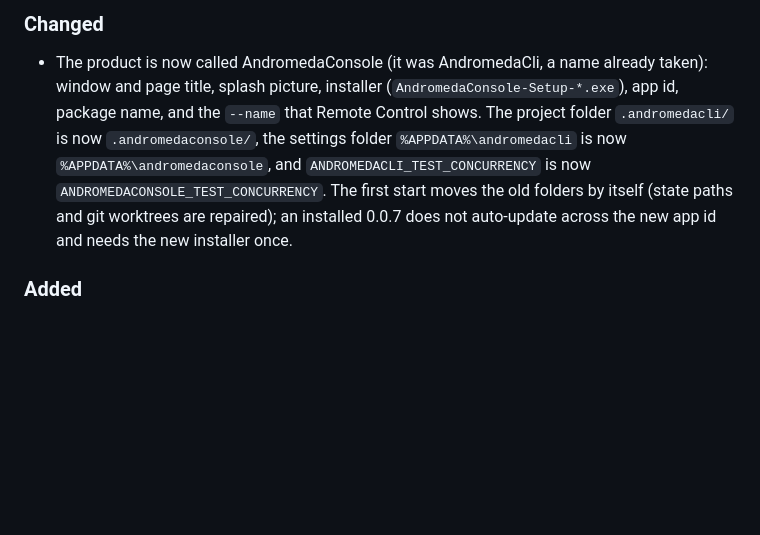
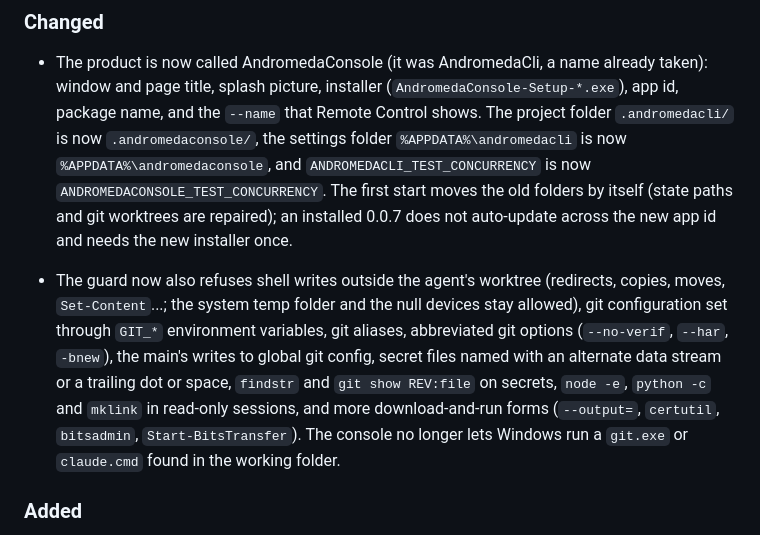
Before and after one commit to FedericoMantovani89/andromedacli, a Markdown page: CHANGELOG.md, the part around the change. Rendered like a GitHub page; blank space fills up the shorter version.

```diff
--- a/CHANGELOG.md
+++ b/CHANGELOG.md
@@ -10,6 +10,8 @@ change that introduces the behaviour.
 
 ### Changed
 - The product is now called AndromedaConsole (it was AndromedaCli, a name already taken): window and page title, splash picture, installer (`AndromedaConsole-Setup-*.exe`), app id, package name, and the `--name` that Remote Control shows. The project folder `.andromedacli/` is now `.andromedaconsole/`, the settings folder `%APPDATA%\andromedacli` is now `%APPDATA%\andromedaconsole`, and `ANDROMEDACLI_TEST_CONCURRENCY` is now `ANDROMEDACONSOLE_TEST_CONCURRENCY`. The first start moves the old folders by itself (state paths and git worktrees are repaired); an installed 0.0.7 does not auto-update across the new app id and needs the new installer once.
+
+- The guard now also refuses shell writes outside the agent's worktree (redirects, copies, moves, `Set-Content`...; the system temp folder and the null devices stay allowed), git configuration set through `GIT_*` environment variables, git aliases, abbreviated git options (`--no-verif`, `--har`, `-bnew`), the main's writes to global git config, secret files named with an alternate data stream or a trailing dot or space, `findstr` and `git show REV:file` on secrets, `node -e`, `python -c` and `mklink` in read-only sessions, and more download-and-run forms (`--output=`, `certutil`, `bitsadmin`, `Start-BitsTransfer`). The console no longer lets Windows run a `git.exe` or `claude.cmd` found in the working folder.
 
 ### Added
 - `npm run test:changed`: the checks, then the tests related to the diff against `origin/main`. `test:ticket` (diff against `project/<name>`, what the console runs for a ticket) selects every file in a plain checkout where that branch is far behind.
```
Also changed, not shown: SECURITY.md (+6 -2 lines).
